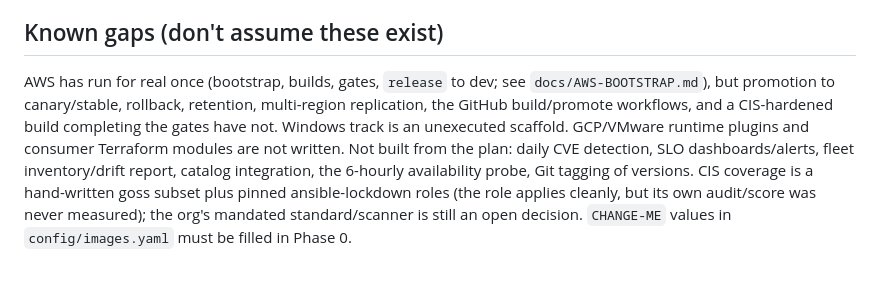
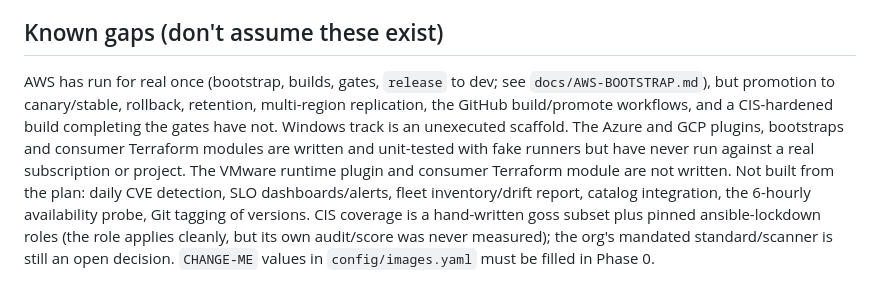
Before and after one commit to ngpayyappilly/image-factory, a Markdown page: CLAUDE.md, the part around the change. Rendered like a GitHub page.

```diff
--- a/CLAUDE.md
+++ b/CLAUDE.md
@@ -108,4 +108,4 @@ Committing and pushing still only happens when the user asks for it (or asks for
 Real-cloud and outward-facing actions are never part of routine work here. Confirm first before: `terraform apply`, `make build`, `packer build`, `imagefactory promote|rollback|release|sign`, `imagefactory retention --apply` (deregisters AMIs and deletes snapshots), or anything using real AWS credentials. Dry runs (`retention` without `--apply`, `packer validate`, `terraform validate`) are fine. Don't commit or push unless asked, and never to `main` directly (see the PR workflow above).
 
 ## Known gaps (don't assume these exist)
-AWS has run for real once (bootstrap, builds, gates, `release` to dev; see `docs/AWS-BOOTSTRAP.md`), but promotion to canary/stable, rollback, retention, multi-region replication, the GitHub build/promote workflows, and a CIS-hardened build completing the gates have not. Windows track is an unexecuted scaffold. GCP/VMware runtime plugins and consumer Terraform modules are not written. Not built from the plan: daily CVE detection, SLO dashboards/alerts, fleet inventory/drift report, catalog integration, the 6-hourly availability probe, Git tagging of versions. CIS coverage is a hand-written goss subset plus pinned ansible-lockdown roles (the role applies cleanly, but its own audit/score was never measured); the org's mandated standard/scanner is still an open decision. `CHANGE-ME` values in `config/images.yaml` must be filled in Phase 0.
+AWS has run for real once (bootstrap, builds, gates, `release` to dev; see `docs/AWS-BOOTSTRAP.md`), but promotion to canary/stable, rollback, retention, multi-region replication, the GitHub build/promote workflows, and a CIS-hardened build completing the gates have not. Windows track is an unexecuted scaffold. The Azure and GCP plugins, bootstraps and consumer Terraform modules are written and unit-tested with fake runners but have never run against a real subscription or project. The VMware runtime plugin and consumer Terraform module are not written. Not built from the plan: daily CVE detection, SLO dashboards/alerts, fleet inventory/drift report, catalog integration, the 6-hourly availability probe, Git tagging of versions. CIS coverage is a hand-written goss subset plus pinned ansible-lockdown roles (the role applies cleanly, but its own audit/score was never measured); the org's mandated standard/scanner is still an open decision. `CHANGE-ME` values in `config/images.yaml` must be filled in Phase 0.
```
Also changed, not shown: docs/ARCHITECTURE.md (+1 -1 lines).
